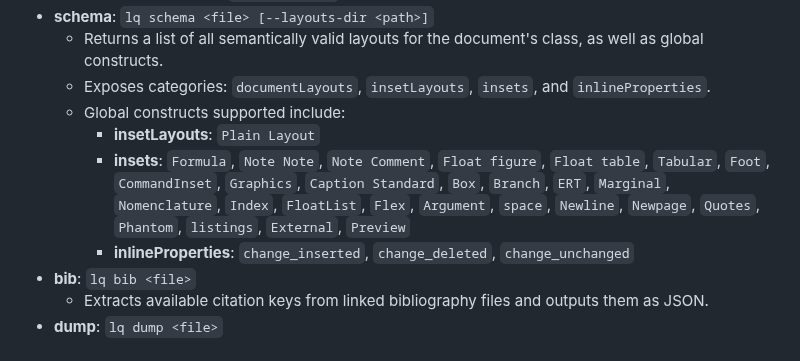
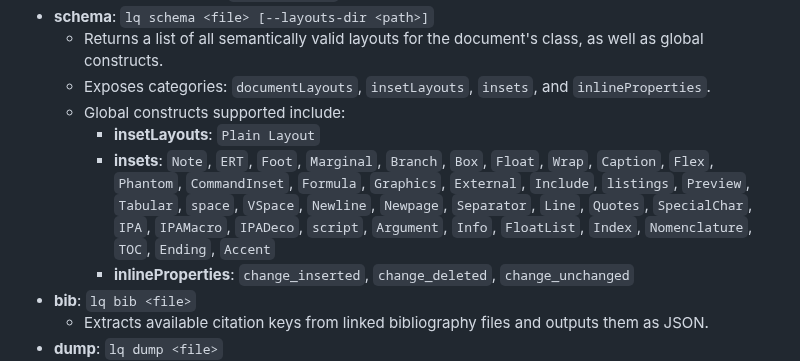
Before and after one commit to naivej/lq, a Markdown page: README.md, the part around the change. Rendered like a GitHub page.

Commit message:
docs: update about schema

```diff
--- a/README.md
+++ b/README.md
@@ -99,7 +99,7 @@ This extracts the linked bibliography files, parses them, and returns a JSON arr
   - Exposes categories: `documentLayouts`, `insetLayouts`, `insets`, and `inlineProperties`.
   - Global constructs supported include:
     - **insetLayouts**: `Plain Layout`
-    - **insets**: `Formula`, `Note Note`, `Note Comment`, `Float figure`, `Float table`, `Tabular`, `Foot`, `CommandInset`, `Graphics`, `Caption Standard`, `Box`, `Branch`, `ERT`, `Marginal`, `Nomenclature`, `Index`, `FloatList`, `Flex`, `Argument`, `space`, `Newline`, `Newpage`, `Quotes`, `Phantom`, `listings`, `External`, `Preview`
+    - **insets**: `Note`, `ERT`, `Foot`, `Marginal`, `Branch`, `Box`, `Float`, `Wrap`, `Caption`, `Flex`, `Phantom`, `CommandInset`, `Formula`, `Graphics`, `External`, `Include`, `listings`, `Preview`, `Tabular`, `space`, `VSpace`, `Newline`, `Newpage`, `Separator`, `Line`, `Quotes`, `SpecialChar`, `IPA`, `IPAMacro`, `IPADeco`, `script`, `Argument`, `Info`, `FloatList`, `Index`, `Nomenclature`, `TOC`, `Ending`, `Accent`
     - **inlineProperties**: `change_inserted`, `change_deleted`, `change_unchanged`
 - **bib**: `lq bib <file>`
   - Extracts available citation keys from linked bibliography files and outputs them as JSON.
```
Also changed, not shown: 1 other file.
